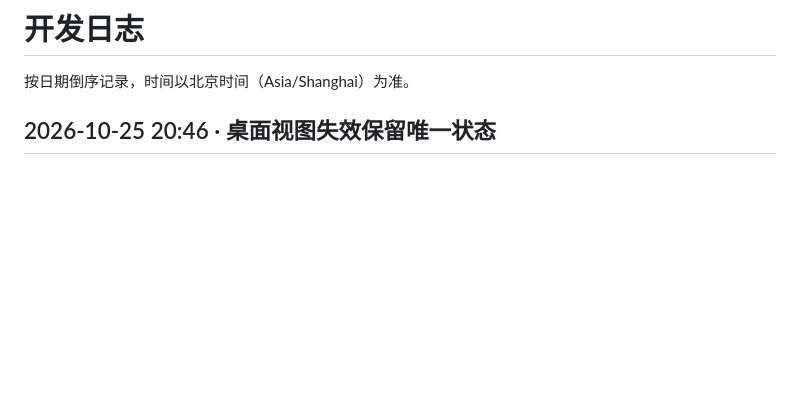
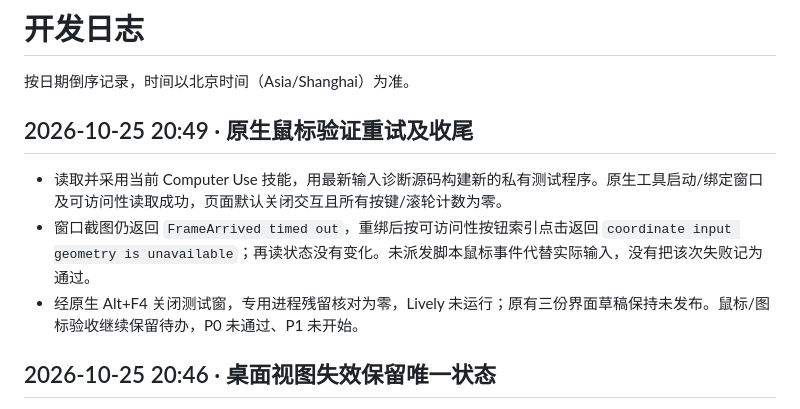
Before and after one commit to kaiwer1/fishing-desktop, a Markdown page: DEVLOG.md, the part around the change. Rendered like a GitHub page; blank space fills up the shorter version.

```diff
--- a/DEVLOG.md
+++ b/DEVLOG.md
@@ -1,6 +1,12 @@
 # 开发日志
 
 按日期倒序记录，时间以北京时间（Asia/Shanghai）为准。
+
+## 2026-10-25 20:49 · 原生鼠标验证重试及收尾
+
+- 读取并采用当前 Computer Use 技能，用最新输入诊断源码构建新的私有测试程序。原生工具启动/绑定窗口及可访问性读取成功，页面默认关闭交互且所有按键/滚轮计数为零。
+- 窗口截图仍返回 `FrameArrived timed out`，重绑后按可访问性按钮索引点击返回 `coordinate input geometry is unavailable`；再读状态没有变化。未派发脚本鼠标事件代替实际输入，没有把该次失败记为通过。
+- 经原生 Alt+F4 关闭测试窗，专用进程残留核对为零，Lively 未运行；原有三份界面草稿保持未发布。鼠标/图标验收继续保留待办，P0 未通过、P1 未开始。
 
 ## 2026-10-25 20:46 · 桌面视图失效保留唯一状态
 
```
Also changed, not shown: diagnostics/input-window/README.md (+2 -0 lines), docs/DESKTOP_INPUT_ROUTE.md (+2 -0 lines).
